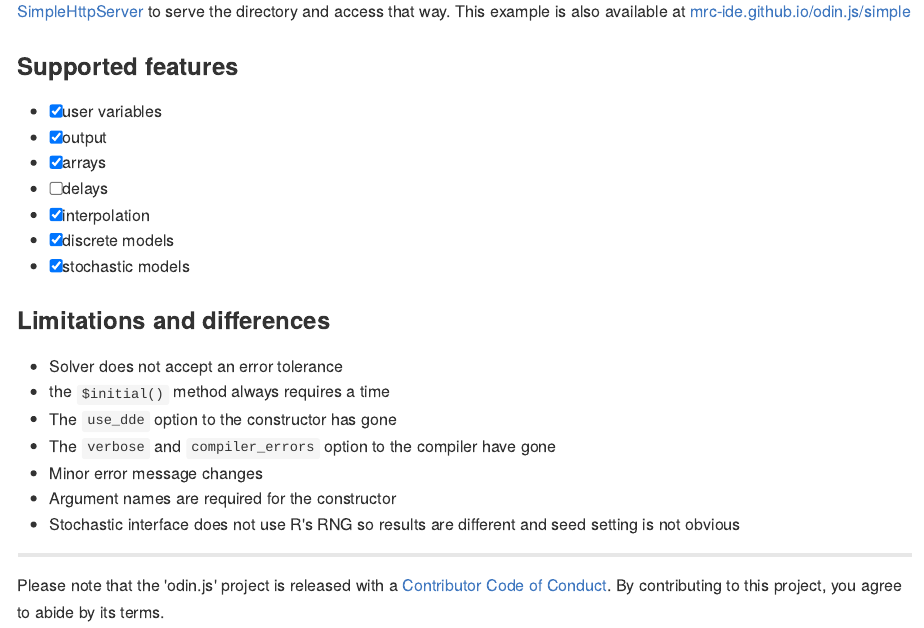
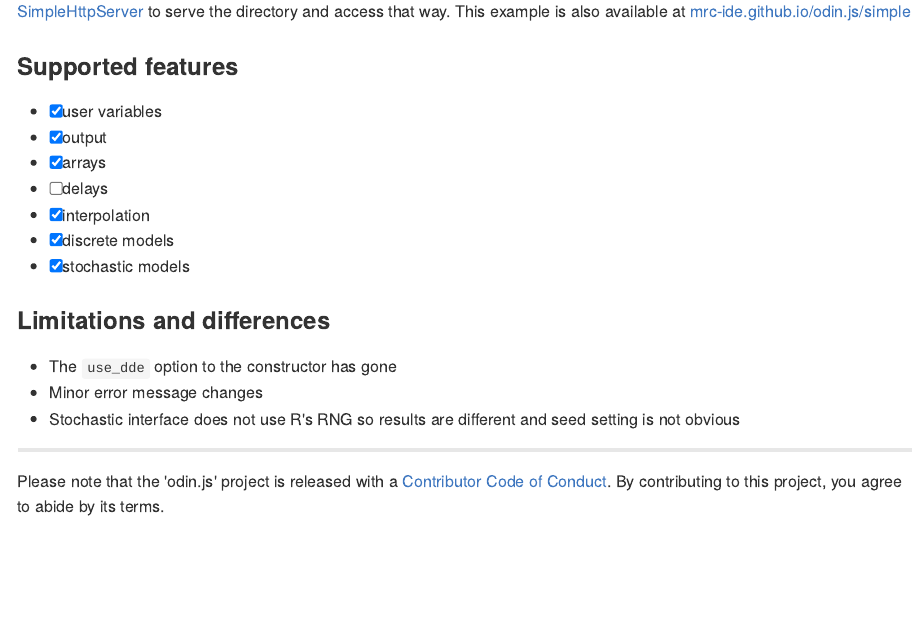
Before and after one commit to mrc-ide/odin.js, an R Markdown document (README.Rmd): the page in a window 1100 px wide, from 9790 px down. The pictures show the output file README.md that the author committed with the source, drawn offline in the style of GitHub; long lines of code are wrapped; badge pictures from the web are left out.

Commit message:
Update docs

```diff
--- a/README.Rmd
+++ b/README.Rmd
@@ -70,12 +70,8 @@ Chrome will not let you execute js directly off disk (though I think Firefox doe
 
 ### Limitations and differences
 
-* Solver does not accept an error tolerance
-* the `$initial()` method always requires a time
 * The `use_dde` option to the constructor has gone
-* The `verbose` and `compiler_errors` option to the compiler have gone
 * Minor error message changes
-* Argument names are required for the constructor
 * Stochastic interface does not use R's RNG so results are different and seed setting is not obvious
 
 ---
```
Also changed, not shown: README.md.
